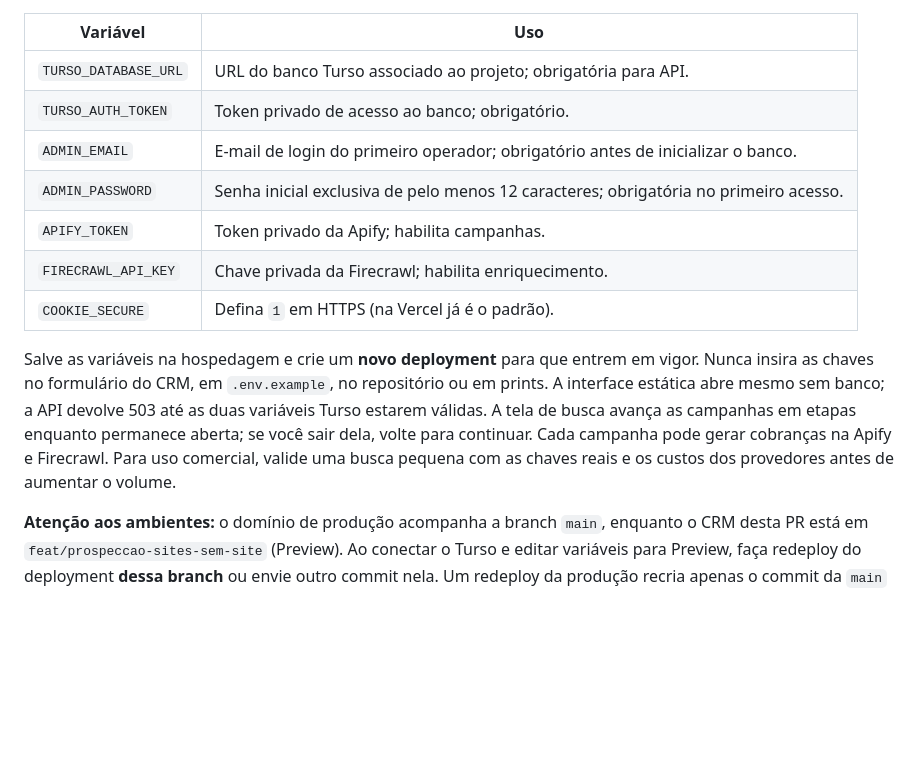
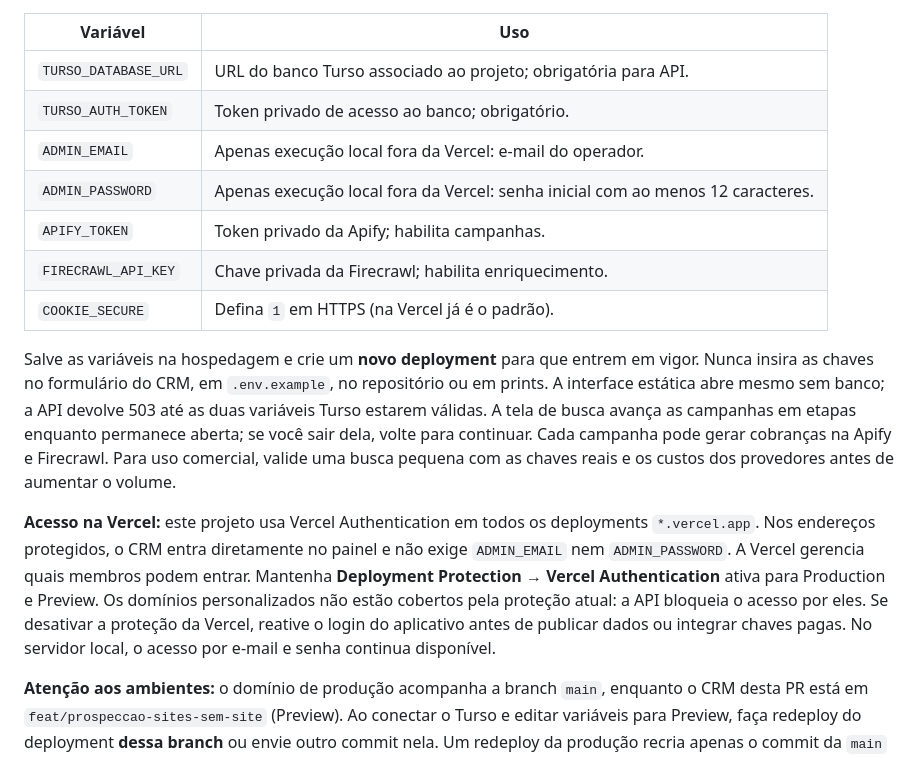
Before and after one commit to rjgean/crm.ecom, a Markdown page: README.md, the part around the change. GitHub-like rendering; blank space fills up the shorter version.

Commit message:
Allow access through protected Vercel deployments without CRM password

```diff
--- a/README.md
+++ b/README.md
@@ -36,13 +36,15 @@ O projeto inclui `app.py` (entrada WSGI), `pyproject.toml`, `requirements.txt`,
 | --- | --- |
 | `TURSO_DATABASE_URL` | URL do banco Turso associado ao projeto; obrigatória para API. |
 | `TURSO_AUTH_TOKEN` | Token privado de acesso ao banco; obrigatório. |
-| `ADMIN_EMAIL` | E-mail de login do primeiro operador; obrigatório antes de inicializar o banco. |
-| `ADMIN_PASSWORD` | Senha inicial exclusiva de pelo menos 12 caracteres; obrigatória no primeiro acesso. |
+| `ADMIN_EMAIL` | Apenas execução local fora da Vercel: e-mail do operador. |
+| `ADMIN_PASSWORD` | Apenas execução local fora da Vercel: senha inicial com ao menos 12 caracteres. |
 | `APIFY_TOKEN` | Token privado da Apify; habilita campanhas. |
 | `FIRECRAWL_API_KEY` | Chave privada da Firecrawl; habilita enriquecimento. |
 | `COOKIE_SECURE` | Defina `1` em HTTPS (na Vercel já é o padrão). |
 
 Salve as variáveis na hospedagem e crie um **novo deployment** para que entrem em vigor. Nunca insira as chaves no formulário do CRM, em `.env.example`, no repositório ou em prints. A interface estática abre mesmo sem banco; a API devolve 503 até as duas variáveis Turso estarem válidas. A tela de busca avança as campanhas em etapas enquanto permanece aberta; se você sair dela, volte para continuar. Cada campanha pode gerar cobranças na Apify e Firecrawl. Para uso comercial, valide uma busca pequena com as chaves reais e os custos dos provedores antes de aumentar o volume.
+
+**Acesso na Vercel:** este projeto usa Vercel Authentication em todos os deployments `*.vercel.app`. Nos endereços protegidos, o CRM entra diretamente no painel e não exige `ADMIN_EMAIL` nem `ADMIN_PASSWORD`. A Vercel gerencia quais membros podem entrar. Mantenha **Deployment Protection → Vercel Authentication** ativa para Production e Preview. Os domínios personalizados não estão cobertos pela proteção atual: a API bloqueia o acesso por eles. Se desativar a proteção da Vercel, reative o login do aplicativo antes de publicar dados ou integrar chaves pagas. No servidor local, o acesso por e-mail e senha continua disponível.
 
 **Atenção aos ambientes:** o domínio de produção acompanha a branch `main`, enquanto o CRM desta PR está em `feat/prospeccao-sites-sem-site` (Preview). Ao conectar o Turso e editar variáveis para Preview, faça redeploy do deployment **dessa branch** ou envie outro commit nela. Um redeploy da produção recria apenas o commit da `main` e não atualiza o Preview.
 
```
